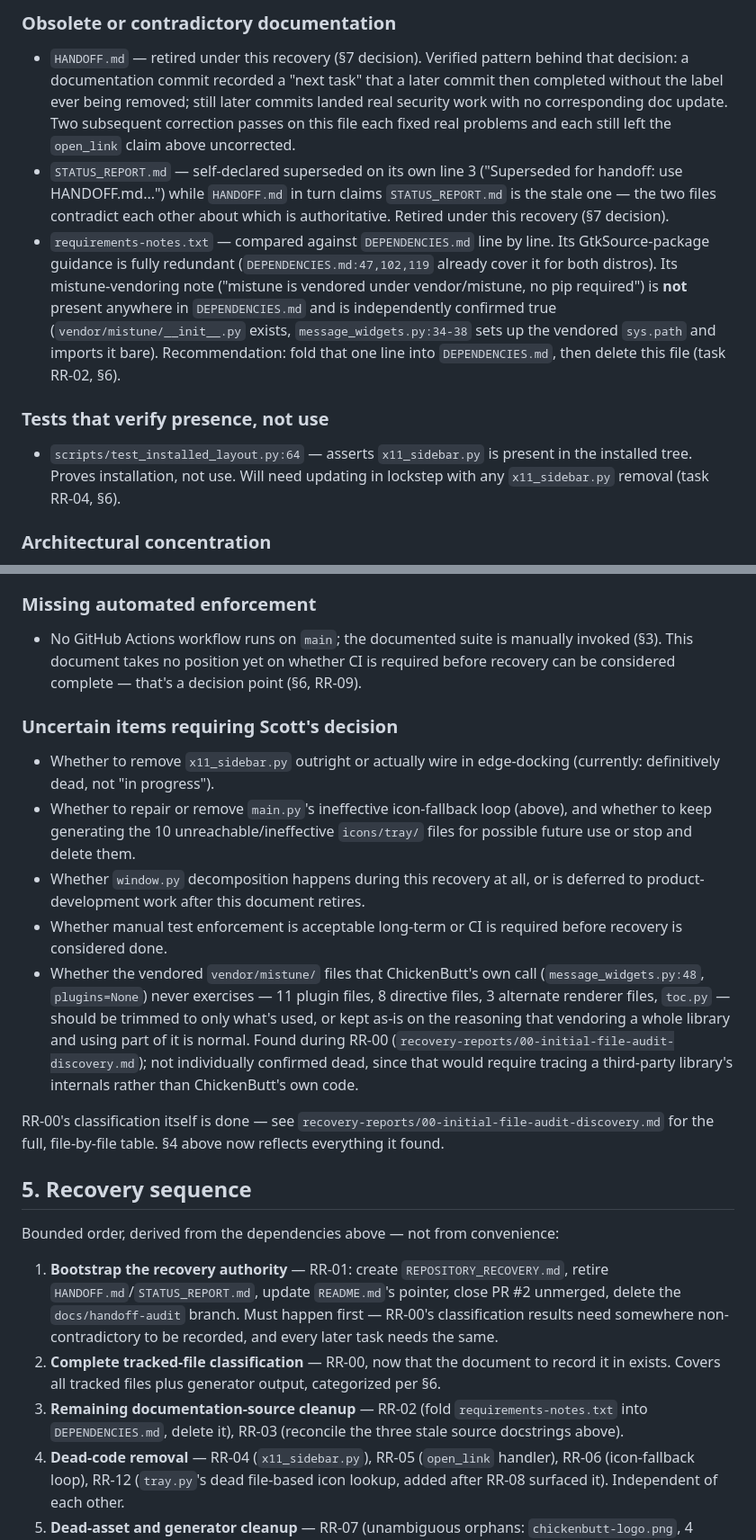
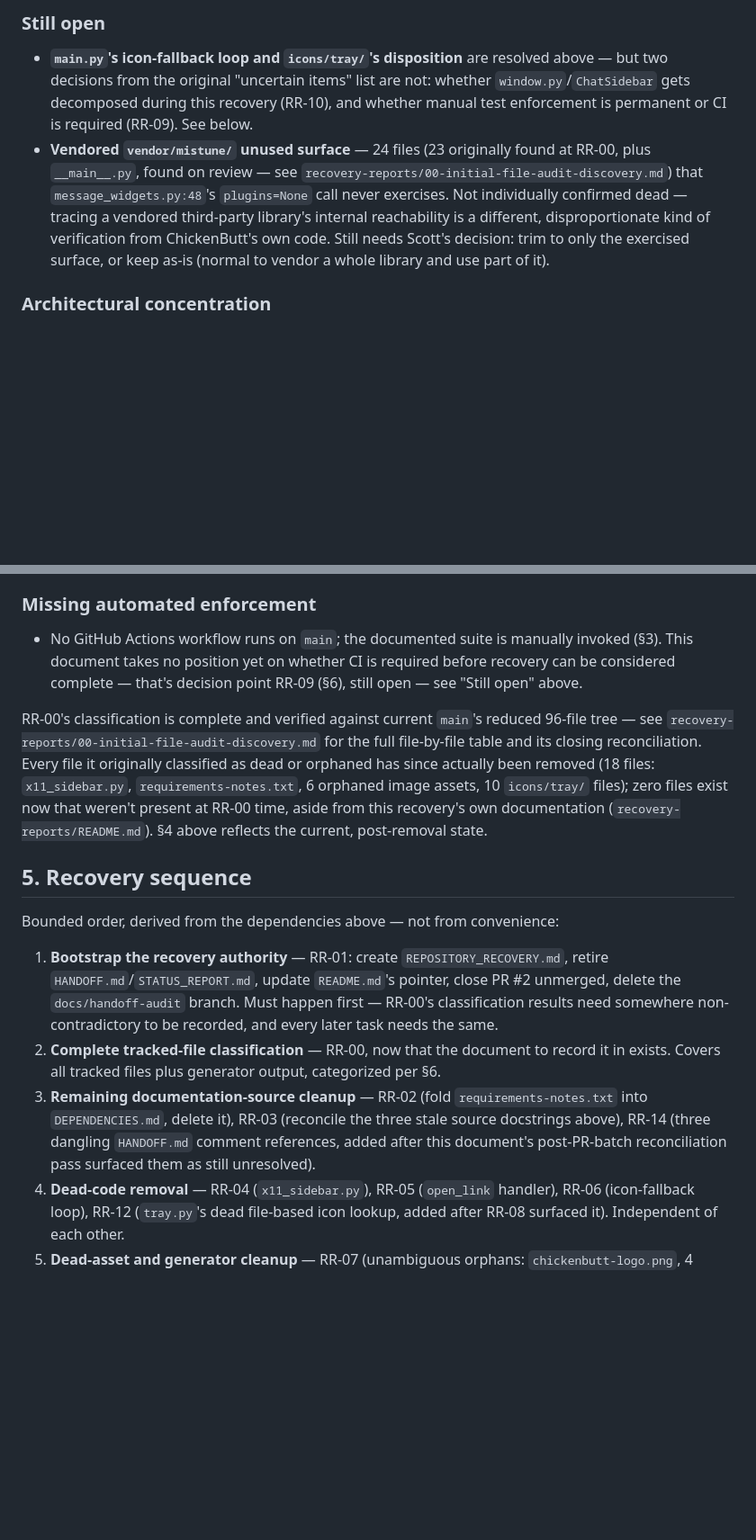
Before and after one commit to scottonanski/ChickenButt, a Markdown page: recovery-reports/REPOSITORY_RECOVERY.md, 2 parts joined by grey strips. Shown at 90% size. Rendered like a GitHub page; blank space fills up the shorter version.

```diff
--- a/recovery-reports/REPOSITORY_RECOVERY.md
+++ b/recovery-reports/REPOSITORY_RECOVERY.md
@@ -217,31 +183,20 @@ any prior document without verification.
 
-### Obsolete or contradictory documentation
-- `HANDOFF.md` — retired under this recovery (§7 decision). Verified
-  pattern behind that decision: a documentation commit recorded a "next
-  task" that a later commit then completed without the label ever being
-  removed; still later commits landed real security work with no
-  corresponding doc update. Two subsequent correction passes on this file
-  each fixed real problems and each still left the `open_link` claim above
-  uncorrected.
-- `STATUS_REPORT.md` — self-declared superseded on its own line 3
-  ("Superseded for handoff: use HANDOFF.md...") while `HANDOFF.md` in turn
-  claims `STATUS_REPORT.md` is the stale one — the two files contradict
-  each other about which is authoritative. Retired under this recovery
-  (§7 decision).
-- `requirements-notes.txt` — compared against `DEPENDENCIES.md` line by
-  line. Its GtkSource-package guidance is fully redundant
-  (`DEPENDENCIES.md:47,102,119` already cover it for both distros). Its
-  mistune-vendoring note ("mistune is vendored under vendor/mistune, no pip
-  required") is **not** present anywhere in `DEPENDENCIES.md` and is
-  independently confirmed true (`vendor/mistune/__init__.py` exists,
-  `message_widgets.py:34-38` sets up the vendored `sys.path` and imports it
-  bare). Recommendation: fold that one line into `DEPENDENCIES.md`, then
-  delete this file (task RR-02, §6).
+### Still open
 
-### Tests that verify presence, not use
-- `scripts/test_installed_layout.py:64` — asserts `x11_sidebar.py` is
-  present in the installed tree. Proves installation, not use. Will need
-  updating in lockstep with any `x11_sidebar.py` removal (task RR-04, §6).
+- **`main.py`'s icon-fallback loop and `icons/tray/`'s disposition** are
+  resolved above — but two decisions from the original "uncertain items"
+  list are not: whether `window.py`/`ChatSidebar` gets decomposed during
+  this recovery (RR-10), and whether manual test enforcement is permanent
+  or CI is required (RR-09). See below.
+- **Vendored `vendor/mistune/` unused surface** — 24 files (23 originally
+  found at RR-00, plus `__main__.py`, found on review — see
+  `recovery-reports/00-initial-file-audit-discovery.md`) that
+  `message_widgets.py:48`'s `plugins=None` call never exercises. Not
+  individually confirmed dead — tracing a vendored third-party library's
+  internal reachability is a different, disproportionate kind of
+  verification from ChickenButt's own code. Still needs Scott's decision:
+  trim to only the exercised surface, or keep as-is (normal to vendor a
+  whole library and use part of it).
 
 ### Architectural concentration
 - `ChatSidebar` (`window.py`, class body lines 495–3763, ~90 methods) —
@@ -260,31 +215,18 @@ any prior document without verification.
 ### Missing automated enforcement
 - No GitHub Actions workflow runs on `main`; the documented suite is
   manually invoked (§3). This document takes no position yet on whether CI
-  is required before recovery can be considered complete — that's a
-  decision point (§6, RR-09).
+  is required before recovery can be considered complete — that's decision
+  point RR-09 (§6), still open — see "Still open" above.
 
-### Uncertain items requiring Scott's decision
-- Whether to remove `x11_sidebar.py` outright or actually wire in
-  edge-docking (currently: definitively dead, not "in progress").
-- Whether to repair or remove `main.py`'s ineffective icon-fallback loop
-  (above), and whether to keep generating the 10 unreachable/ineffective
-  `icons/tray/` files for possible future use or stop and delete them.
-- Whether `window.py` decomposition happens during this recovery at all, or
-  is deferred to product-development work after this document retires.
-- Whether manual test enforcement is acceptable long-term or CI is required
-  before recovery is considered done.
-- Whether the vendored `vendor/mistune/` files that ChickenButt's own call
-  (`message_widgets.py:48`, `plugins=None`) never exercises — 11 plugin
-  files, 8 directive files, 3 alternate renderer files, `toc.py` — should
-  be trimmed to only what's used, or kept as-is on the reasoning that
-  vendoring a whole library and using part of it is normal. Found during
-  RR-00 (`recovery-reports/00-initial-file-audit-discovery.md`); not
-  individually confirmed dead, since that would require tracing a
-  third-party library's internals rather than ChickenButt's own code.
-
-RR-00's classification itself is done — see
-`recovery-reports/00-initial-file-audit-discovery.md` for the full,
-file-by-file table. §4 above now reflects everything it found.
+RR-00's classification is complete and verified against current `main`'s
+reduced 96-file tree — see `recovery-reports/00-initial-file-audit-discovery.md`
+for the full file-by-file table and its closing reconciliation. Every file
+it originally classified as dead or orphaned has since actually been
+removed (18 files: `x11_sidebar.py`, `requirements-notes.txt`, 6 orphaned
+image assets, 10 `icons/tray/` files); zero files exist now that weren't
+present at RR-00 time, aside from this recovery's own documentation
+(`recovery-reports/README.md`). §4 above reflects the current, post-removal
+state.
 
 ## 5. Recovery sequence
 
@@ -301,7 +243,9 @@ Bounded order, derived from the dependencies above — not from convenience:
    categorized per §6.
 3. **Remaining documentation-source cleanup** — RR-02 (fold
    `requirements-notes.txt` into `DEPENDENCIES.md`, delete it), RR-03
-   (reconcile the three stale source docstrings above).
+   (reconcile the three stale source docstrings above), RR-14 (three
+   dangling `HANDOFF.md` comment references, added after this document's
+   post-PR-batch reconciliation pass surfaced them as still unresolved).
 4. **Dead-code removal** — RR-04 (`x11_sidebar.py`), RR-05 (`open_link`
    handler), RR-06 (icon-fallback loop), RR-12 (`tray.py`'s dead file-based
    icon lookup, added after RR-08 surfaced it). Independent of each other.
```
Also changed, not shown: other parts of recovery-reports/REPOSITORY_RECOVERY.md (+57 -89 lines), recovery-reports/00-initial-file-audit-discovery.md (+30 -5 lines).
